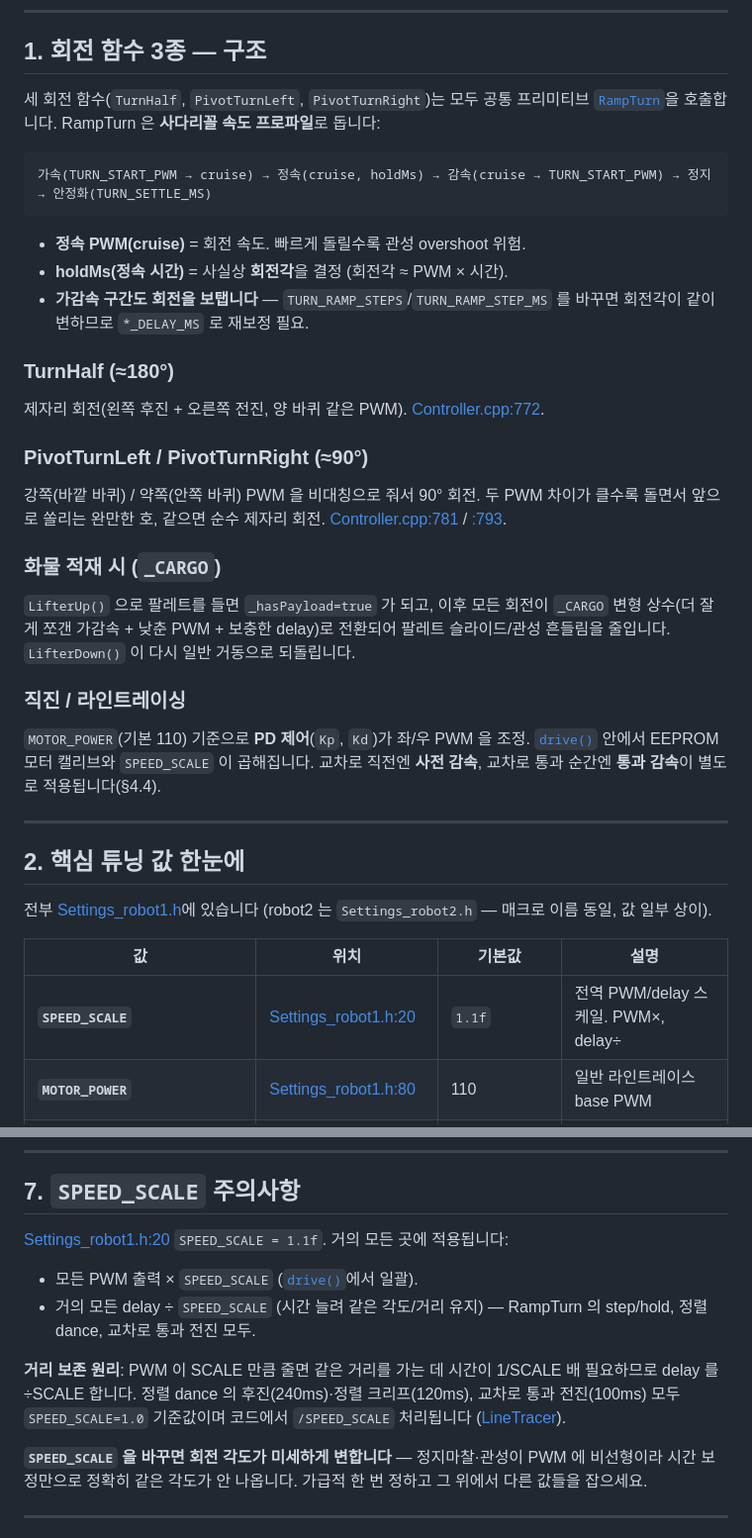
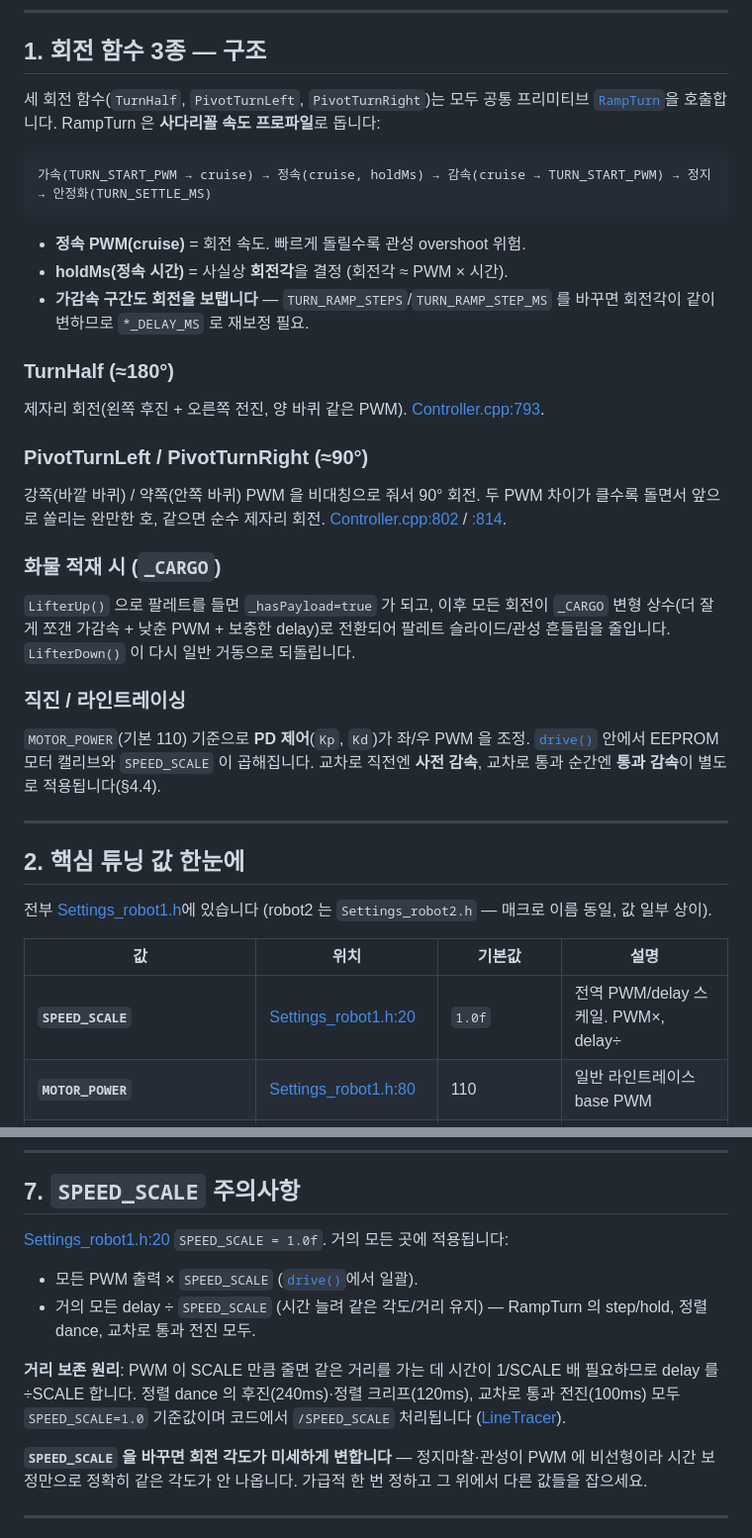
Before and after one commit to hunnx27/arduino-line, a Markdown page: README.md, 2 parts joined by grey strips. Shown at 99% size. Drawn GitHub-style.

```diff
--- a/README.md
+++ b/README.md
@@ -23,10 +23,10 @@
 - **가감속 구간도 회전을 보탭니다** — `TURN_RAMP_STEPS`/`TURN_RAMP_STEP_MS` 를 바꾸면 회전각이 같이 변하므로 `*_DELAY_MS` 로 재보정 필요.
 
 ### TurnHalf (≈180°)
-제자리 회전(왼쪽 후진 + 오른쪽 전진, 양 바퀴 같은 PWM). [Controller.cpp:772](Controller.cpp#L772).
+제자리 회전(왼쪽 후진 + 오른쪽 전진, 양 바퀴 같은 PWM). [Controller.cpp:793](Controller.cpp#L793).
 
 ### PivotTurnLeft / PivotTurnRight (≈90°)
-강쪽(바깥 바퀴) / 약쪽(안쪽 바퀴) PWM 을 비대칭으로 줘서 90° 회전. 두 PWM 차이가 클수록 돌면서 앞으로 쏠리는 완만한 호, 같으면 순수 제자리 회전. [Controller.cpp:781](Controller.cpp#L781) / [:793](Controller.cpp#L793).
+강쪽(바깥 바퀴) / 약쪽(안쪽 바퀴) PWM 을 비대칭으로 줘서 90° 회전. 두 PWM 차이가 클수록 돌면서 앞으로 쏠리는 완만한 호, 같으면 순수 제자리 회전. [Controller.cpp:802](Controller.cpp#L802) / [:814](Controller.cpp#L814).
 
 ### 화물 적재 시 (`_CARGO`)
 `LifterUp()` 으로 팔레트를 들면 `_hasPayload=true` 가 되고, 이후 모든 회전이 `_CARGO` 변형 상수(더 잘게 쪼갠 가감속 + 낮춘 PWM + 보충한 delay)로 전환되어 팔레트 슬라이드/관성 흔들림을 줄입니다. `LifterDown()` 이 다시 일반 거동으로 되돌립니다.
@@ -42,7 +42,7 @@
 
 | 값 | 위치 | 기본값 | 설명 |
 |---|---|---|---|
-| **`SPEED_SCALE`** | [Settings_robot1.h:20](Settings_robot1.h#L20) | `1.1f` | 전역 PWM/delay 스케일. PWM×, delay÷ |
+| **`SPEED_SCALE`** | [Settings_robot1.h:20](Settings_robot1.h#L20) | `1.0f` | 전역 PWM/delay 스케일. PWM×, delay÷ |
 | **`MOTOR_POWER`** | [Settings_robot1.h:80](Settings_robot1.h#L80) | 110 | 일반 라인트레이스 base PWM |
 | **`MOTOR_POWER_CARGO`** | [Settings_robot1.h:82](Settings_robot1.h#L82) | 90 | 화물 적재 시 base PWM |
 | **`CROSSING_PASS_POWER`** | [Settings_robot1.h:86](Settings_robot1.h#L86) | 70 | 교차로 통과 순간 감속 PWM (overshoot 방지) |
@@ -265,5 +265,5 @@ PD 제어 ([Settings_robot1.h:107](Settings_robot1.h#L107)):
 
 ## 7. `SPEED_SCALE` 주의사항
 
-[Settings_robot1.h:20](Settings_robot1.h#L20) `SPEED_SCALE = 1.1f`. 거의 모든 곳에 적용됩니다:
+[Settings_robot1.h:20](Settings_robot1.h#L20) `SPEED_SCALE = 1.0f`. 거의 모든 곳에 적용됩니다:
 
```
Also changed, not shown: other parts of README.md (+23 -17 lines).
